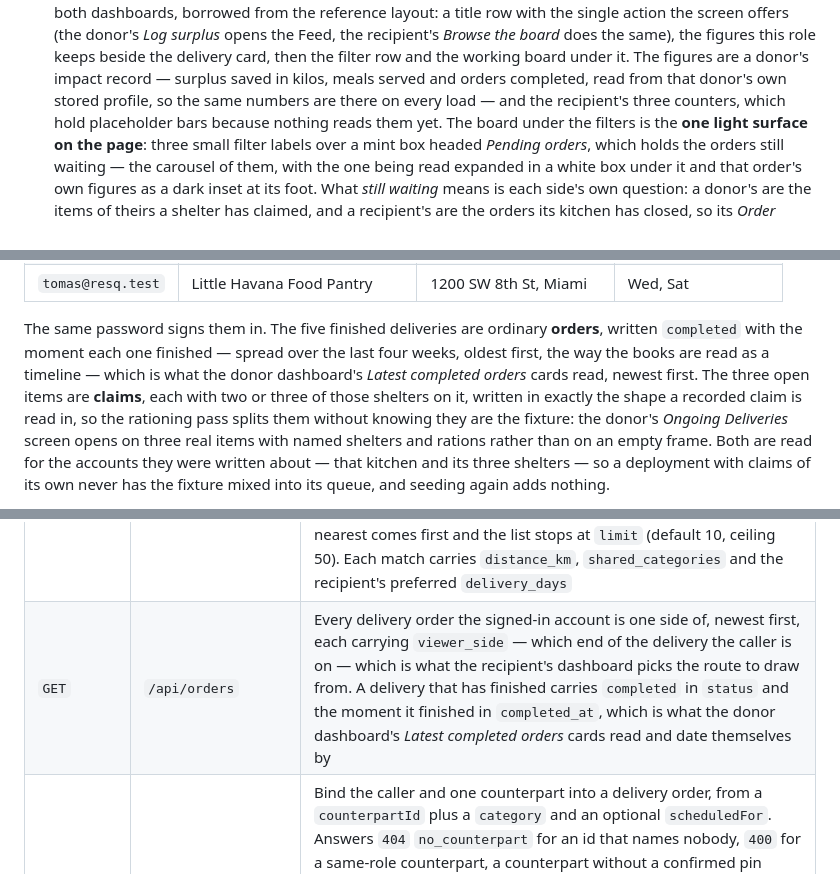
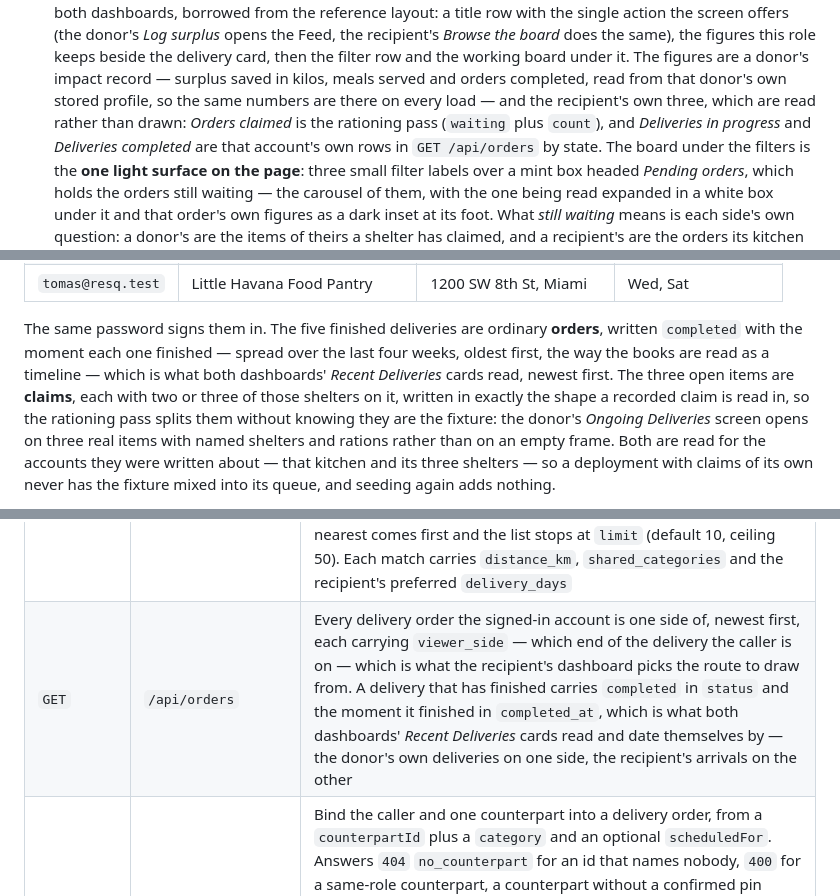
Before and after one commit to GunsSayPewPew16/Res-Q, a Markdown page: README.md, 3 parts joined by grey strips. GitHub-like rendering.

Commit message:
Catch the README up with the dashboards it describes
The recipient's counters are read now rather than drawn, the cards under both
boards are headed *Recent Deliveries*, and a mark walks each drawn route — none
of which the README said, and one of which it said the opposite of ("placeholder
bars because nothing reads them yet"). The recipient's row also claimed a third
board view that was removed when a post could hold more than one claim.

🤖 Generated with Codebuff
Co-Authored-By: Codebuff <noreply@codebuff.com>

```diff
--- a/README.md
+++ b/README.md
@@ -113,7 +113,9 @@ role chosen at the start.
    and the working board under it. The figures are a donor's impact record — surplus
    saved in kilos, meals served and orders completed, read from that donor's own
    stored profile, so the same numbers are there on every load — and the recipient's
-   three counters, which hold placeholder bars because nothing reads them yet. The
+   own three, which are read rather than drawn: *Orders claimed* is the rationing pass
+   (`waiting` plus `count`), and *Deliveries in progress* and *Deliveries completed*
+   are that account's own rows in `GET /api/orders` by state. The
    board under the filters is the **one light surface on the page**: three small
    filter labels over a mint box headed *Pending orders*, which holds the orders
    still waiting — the carousel of them, with the one being read expanded in a white
@@ -964,8 +966,8 @@ the five deliveries that kitchen has already run, and the three items it has ope
 
 The same password signs them in. The five finished deliveries are ordinary **orders**,
 written `completed` with the moment each one finished — spread over the last four weeks,
-oldest first, the way the books are read as a timeline — which is what the donor
-dashboard's *Latest completed orders* cards read, newest first. The three open items are
+oldest first, the way the books are read as a timeline — which is what both
+dashboards' *Recent Deliveries* cards read, newest first. The three open items are
 **claims**, each with two or three of those shelters on it, written in exactly the shape a
 recorded claim is read in, so the rationing pass splits them without knowing they are the
 fixture: the donor's *Ongoing Deliveries* screen opens on three real items with named
@@ -1047,7 +1049,7 @@ among them — with `ALTER TABLE` rather than asking for a new file.
 | `POST` | `/api/profile` | Save the goods profile — establishment type and up to 2 surplus categories for donors, up to 2 delivery days and up to 2 required goods for recipients. Answers beyond the limit are rejected with `400`. The page sends the visitor to the dashboard for their role once this returns 200 |
 | `POST` | `/api/delivery-location` | Save the delivery location the dashboard pin points at, from an `address` plus `lat`/`lng`. Needs a bearer token (`401`), and answers `400` for an empty address, coordinates that are not numbers or are off the globe, or a malformed body. Overwrites any earlier confirmation and only ever writes the caller's own row; the refreshed user comes back in the response |
 | `GET` | `/api/matches` | Rank the counterparts near the signed-in account. Needs a bearer token (`401`), a confirmed delivery location and a saved goods profile (`400` with `no_location` or `no_categories` otherwise). A candidate is an account of the opposite role inside `radius_km` (default 25, ceiling 250) that shares at least one category with the caller; the nearest comes first and the list stops at `limit` (default 10, ceiling 50). Each match carries `distance_km`, `shared_categories` and the recipient's preferred `delivery_days` |
-| `GET` | `/api/orders` | Every delivery order the signed-in account is one side of, newest first, each carrying `viewer_side` — which end of the delivery the caller is on — which is what the recipient's dashboard picks the route to draw from. A delivery that has finished carries `completed` in `status` and the moment it finished in `completed_at`, which is what the donor dashboard's *Latest completed orders* cards read and date themselves by |
+| `GET` | `/api/orders` | Every delivery order the signed-in account is one side of, newest first, each carrying `viewer_side` — which end of the delivery the caller is on — which is what the recipient's dashboard picks the route to draw from. A delivery that has finished carries `completed` in `status` and the moment it finished in `completed_at`, which is what both dashboards' *Recent Deliveries* cards read and date themselves by — the donor's own deliveries on one side, the recipient's arrivals on the other |
 | `POST` | `/api/orders` | Bind the caller and one counterpart into a delivery order, from a `counterpartId` plus a `category` and an optional `scheduledFor`. Answers `404` `no_counterpart` for an id that names nobody, `400` for a same-role counterpart, a counterpart without a confirmed pin (`no_counterpart_location`), a category the two sides do not share (`not_shared`) or a day the recipient did not ask for (`not_preferred`), and `409` `duplicate_order` when that pair already has a live order for the category. The order snapshots both pins — the donor's pickup against the recipient's drop-off |
 | `GET` | `/api/rations` | The rationing pass, read for the signed-in account: the shares it holds of every surplus post it claimed **whose donor has closed it**, with the score each share came out of, and the ranked queue those came out of. Needs a bearer token (`401`), answers an empty list with a `note` for an account that has claimed nothing, and an empty list with `waiting` and the other note for one whose claims are on items still open — a share waits on the close, and `waiting` is how many of the caller's own are. Only the caller's own ration and share are named — other claimants are a count. Where the ration is collected from travels with the caller's own entries too: `distance_km` between the two pins, measured rather than read, and `pickup` naming the donor's own address and pin, because the item is collected there and the address is on the board already. The caller's own business name travels with the request, so a donor also gets `owned`: one entry per post of theirs a claim is on, each carrying `closed` and `closed_at`, with every claimant named beside its ration and share |
 | `POST` | `/api/surplus-categories` | The last month of the caller's own surplus log, summarised by goods category: kilograms, entry count, share of the total and how each bar was read — `text`, `assumed`, `logged` or `mixed`. The caller's board rows arrive in the body as `posts` (`400` `no_posts` without the key) and are **filed into the log first**, each row once, under its own post id; the window (`days`, default 30, clamped to 1–365) is applied when the log is read rather than when the board is. Only rows carrying the caller's own business name are filed — the rest are reported as `skipped` — and the answer carries `filed` and `stored` beside the summary. A month of logged days is seeded into the log for the fixture kitchens, so the mix stands on a board that has been cleared |
```
Also changed, not shown: other parts of README.md (+2 -2 lines).
